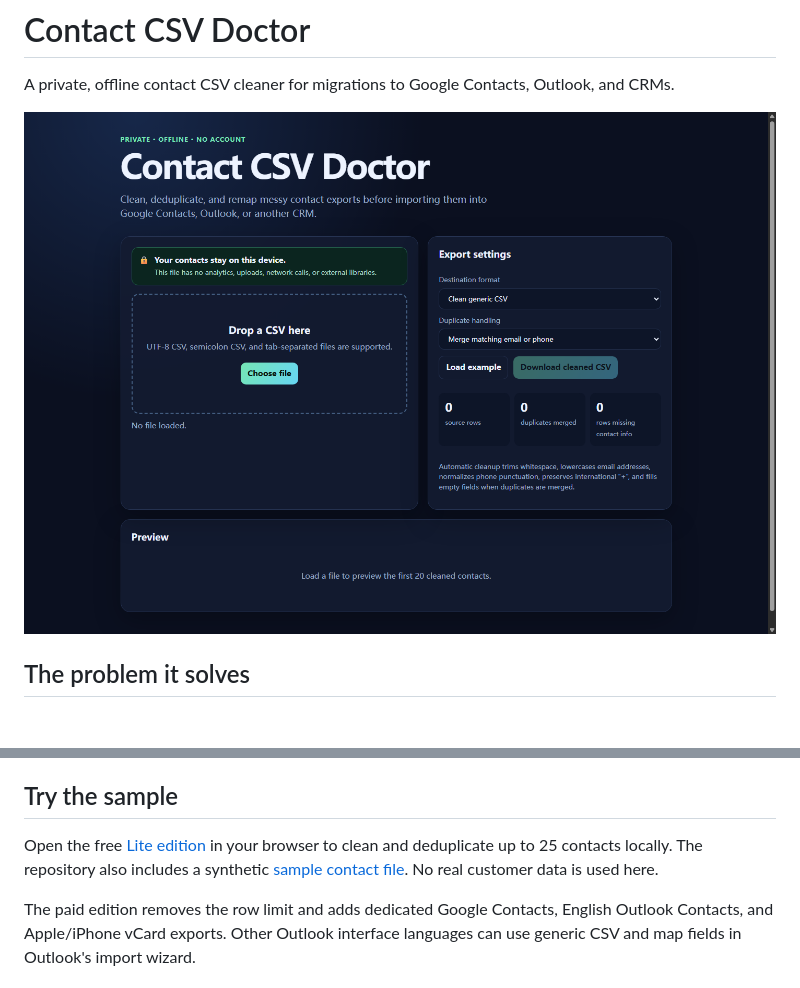
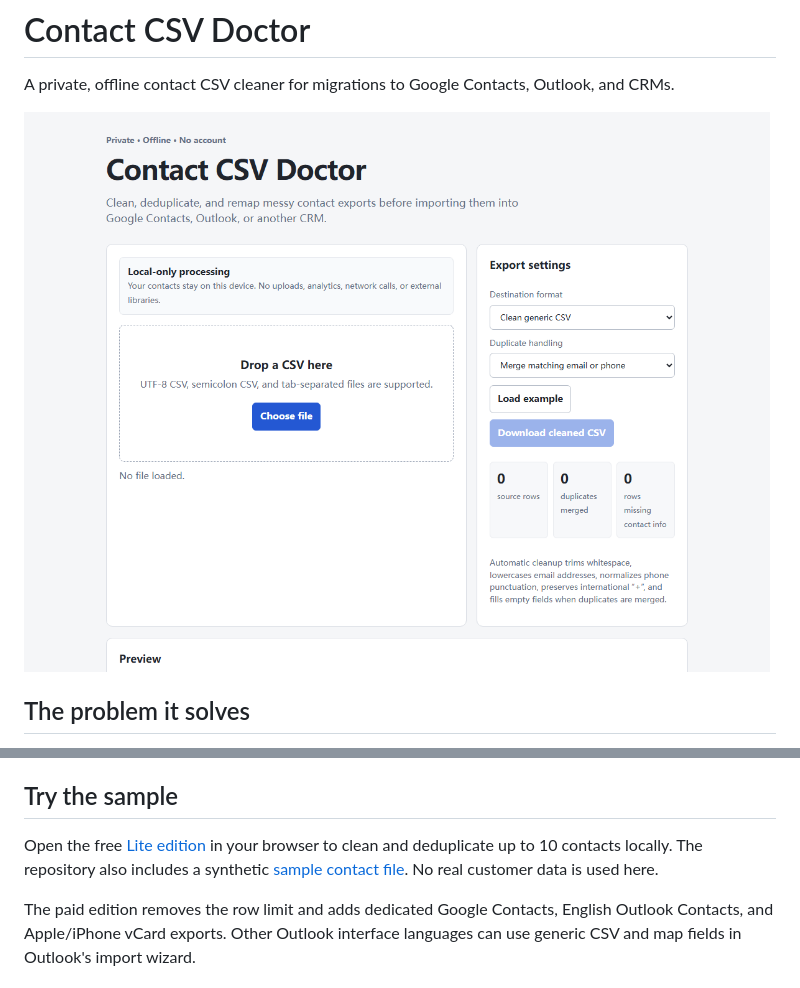
Before and after one commit to Droy37-Tools/contact-csv-doctor, a Markdown page: README.md, 2 parts joined by grey strips. Rendered like a GitHub page; pictures changed too: assets/preview.png; blank space fills up the shorter version.

Commit message:
Refine Lite and add regression checks

```diff
--- a/README.md
+++ b/README.md
@@ -21,7 +21,7 @@ Contact CSV Doctor runs locally in a browser and produces a clean import file wi
 
 ## Try the sample
 
-Open the free [Lite edition](https://droy37-tools.github.io/contact-csv-doctor/lite/) in your browser to clean and deduplicate up to 25 contacts locally. The repository also includes a synthetic [sample contact file](examples/sample-contacts.csv). No real customer data is used here.
+Open the free [Lite edition](https://droy37-tools.github.io/contact-csv-doctor/lite/) in your browser to clean and deduplicate up to 10 contacts locally. The repository also includes a synthetic [sample contact file](examples/sample-contacts.csv). No real customer data is used here.
 
 The paid edition removes the row limit and adds dedicated Google Contacts, English Outlook Contacts, and Apple/iPhone vCard exports. Other Outlook interface languages can use generic CSV and map fields in Outlook's import wizard.
 
```
Also changed, not shown: assets/lite-preview.png, 2 other files.
